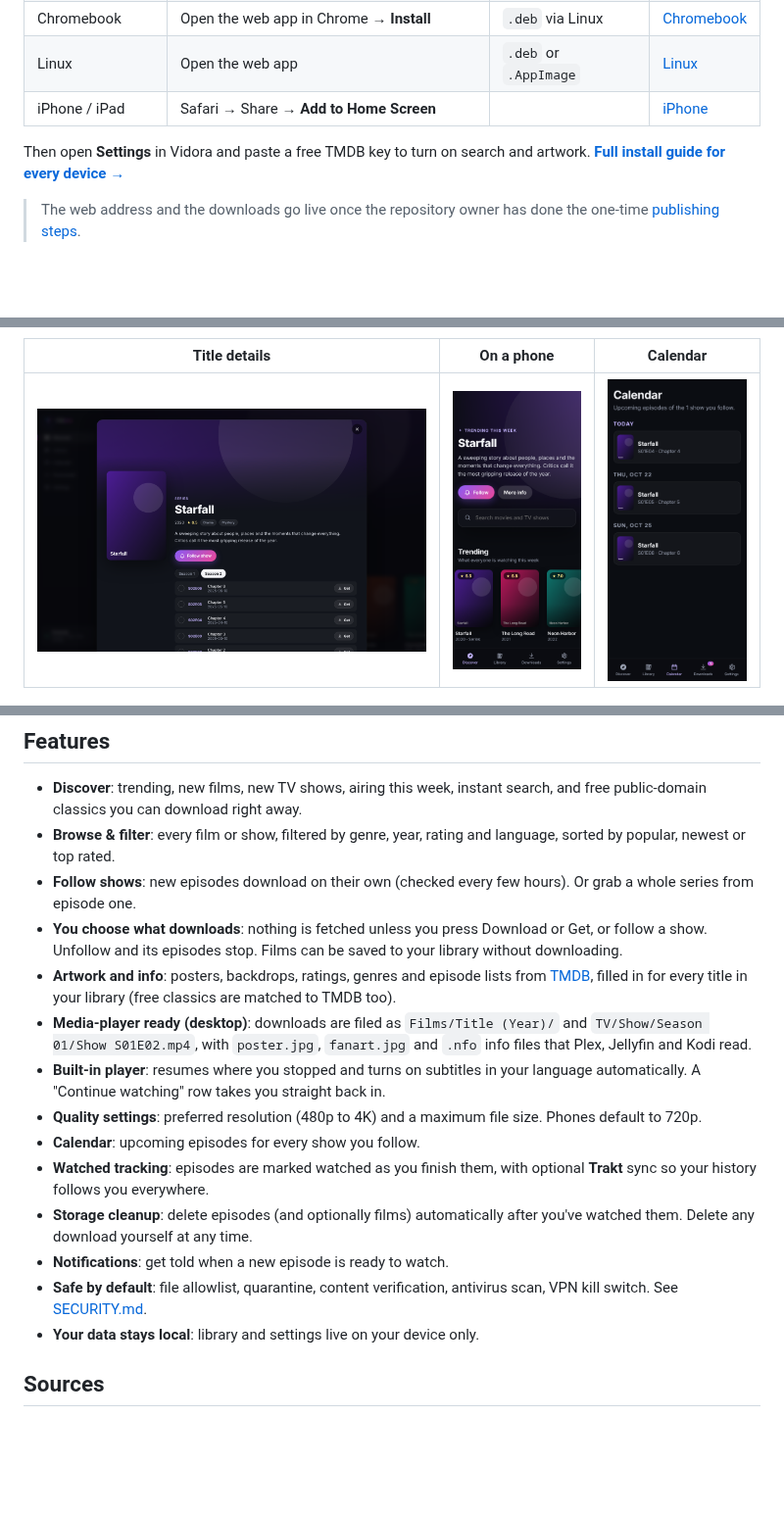
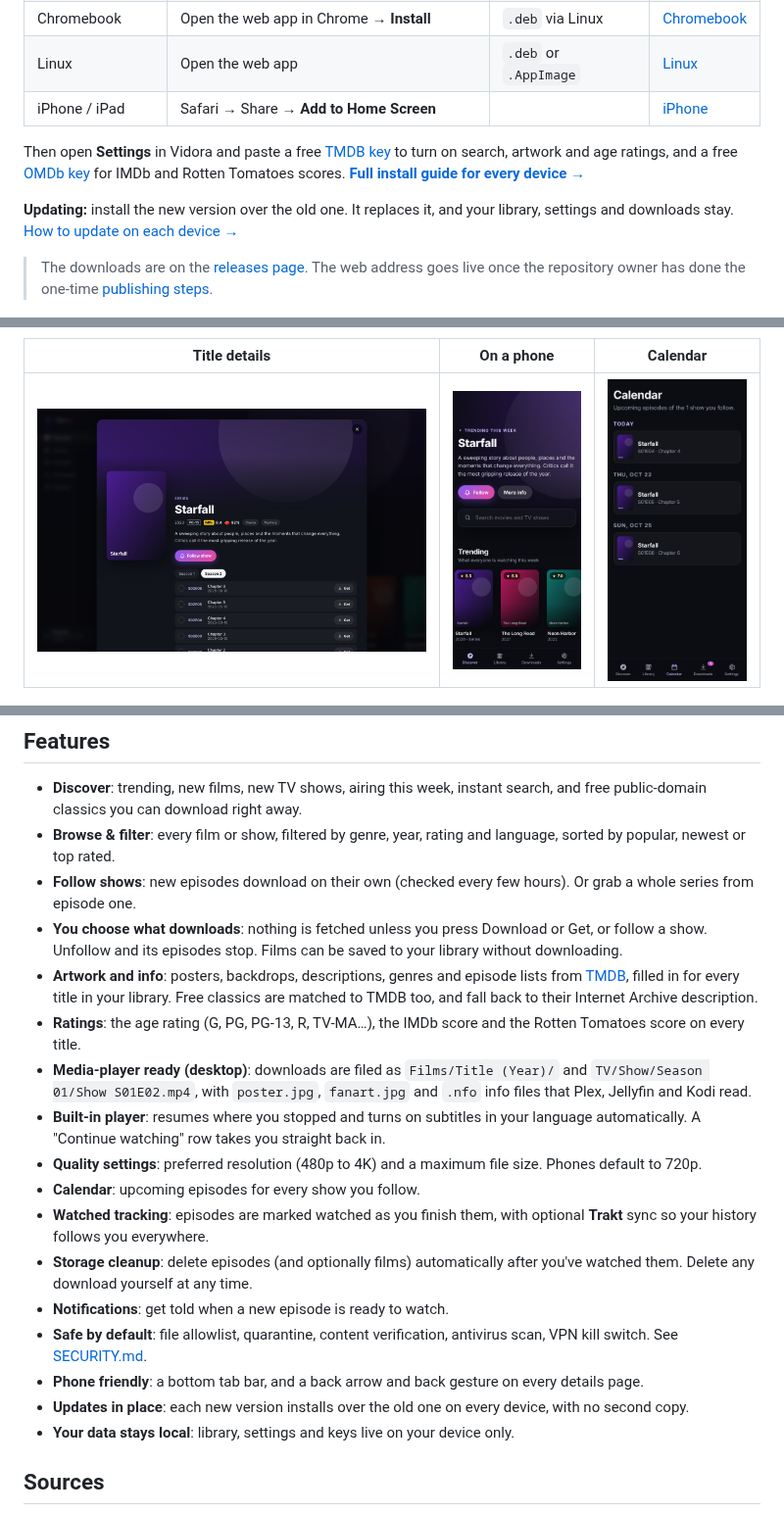
Before and after one commit to davidrowell11/torrent-tv, a Markdown page: README.md, 3 parts joined by grey strips. Shown at 98% size. Rendered like a GitHub page; pictures changed too: docs/desktop-detail.png; blank space fills up the shorter version.

Commit message:
Docs: ratings, OMDb key, updating, signing and owner steps
Co-Authored-By: Claude Opus 5.5 (1M context) <noreply@anthropic.com>
Claude-Session: https://claude.ai/code/session_01HrYUd5HfFqiLfs7uQ92XC8

```diff
--- a/README.md
+++ b/README.md
@@ -16,9 +16,11 @@ Use it in any browser (and install it to your phone's home screen), or download
 | Linux | Open the web app | `.deb` or `.AppImage` | [Linux](docs/INSTALL.md#linux) |
 | iPhone / iPad | Safari → Share → **Add to Home Screen** | | [iPhone](docs/INSTALL.md#iphone-or-ipad) |
 
-Then open **Settings** in Vidora and paste a free TMDB key to turn on search and artwork. **[Full install guide for every device →](docs/INSTALL.md)**
+Then open **Settings** in Vidora and paste a free [TMDB key](https://www.themoviedb.org/settings/api) to turn on search, artwork and age ratings, and a free [OMDb key](https://www.omdbapi.com/apikey.aspx) for IMDb and Rotten Tomatoes scores. **[Full install guide for every device →](docs/INSTALL.md)**
 
-> The web address and the downloads go live once the repository owner has done the one-time [publishing steps](docs/INSTALL.md#for-the-repository-owner-publishing).
+**Updating:** install the new version over the old one. It replaces it, and your library, settings and downloads stay. [How to update on each device →](docs/INSTALL.md#updating-to-a-new-version)
+
+> The downloads are on the [releases page](https://github.com/davidrowell11/vidora/releases/latest). The web address goes live once the repository owner has done the one-time [publishing steps](docs/INSTALL.md#for-the-repository-owner-publishing).
 
 ![Discover](docs/desktop-discover.png)
 
@@ -36,7 +38,8 @@ Then open **Settings** in Vidora and paste a free TMDB key to turn on search and
 - **Browse & filter**: every film or show, filtered by genre, year, rating and language, sorted by popular, newest or top rated.
 - **Follow shows**: new episodes download on their own (checked every few hours). Or grab a whole series from episode one.
 - **You choose what downloads**: nothing is fetched unless you press Download or Get, or follow a show. Unfollow and its episodes stop. Films can be saved to your library without downloading.
-- **Artwork and info**: posters, backdrops, ratings, genres and episode lists from [TMDB](https://www.themoviedb.org/), filled in for every title in your library (free classics are matched to TMDB too).
+- **Artwork and info**: posters, backdrops, descriptions, genres and episode lists from [TMDB](https://www.themoviedb.org/), filled in for every title in your library. Free classics are matched to TMDB too, and fall back to their Internet Archive description.
+- **Ratings**: the age rating (G, PG, PG-13, R, TV-MA…), the IMDb score and the Rotten Tomatoes score on every title.
 - **Media-player ready (desktop)**: downloads are filed as `Films/Title (Year)/` and `TV/Show/Season 01/Show S01E02.mp4`, with `poster.jpg`, `fanart.jpg` and `.nfo` info files that Plex, Jellyfin and Kodi read.
 - **Built-in player**: resumes where you stopped and turns on subtitles in your language automatically. A "Continue watching" row takes you straight back in.
 - **Quality settings**: preferred resolution (480p to 4K) and a maximum file size. Phones default to 720p.
@@ -45,7 +48,9 @@ Then open **Settings** in Vidora and paste a free TMDB key to turn on search and
 - **Storage cleanup**: delete episodes (and optionally films) automatically after you've watched them. Delete any download yourself at any time.
 - **Notifications**: get told when a new episode is ready to watch.
 - **Safe by default**: file allowlist, quarantine, content verification, antivirus scan, VPN kill switch. See [SECURITY.md](SECURITY.md).
-- **Your data stays local**: library and settings live on your device only.
+- **Phone friendly**: a bottom tab bar, and a back arrow and back gesture on every details page.
+- **Updates in place**: each new version installs over the old one on every device, with no second copy.
+- **Your data stays local**: library, settings and keys live on your device only.
 
 ## Sources
 
```
Also changed, not shown: SECURITY.md (+6 -0 lines), docs/INSTALL.md (+4 -4 lines).
